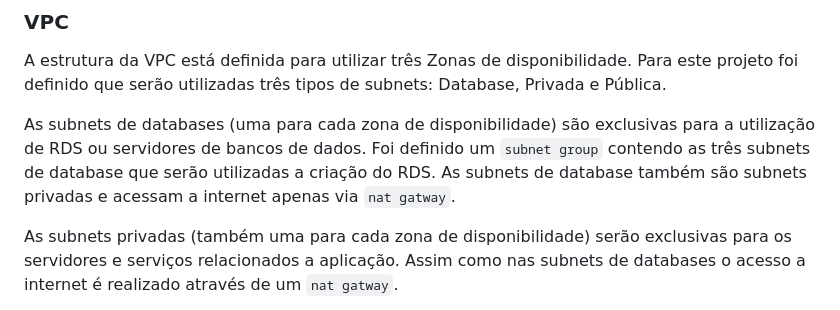
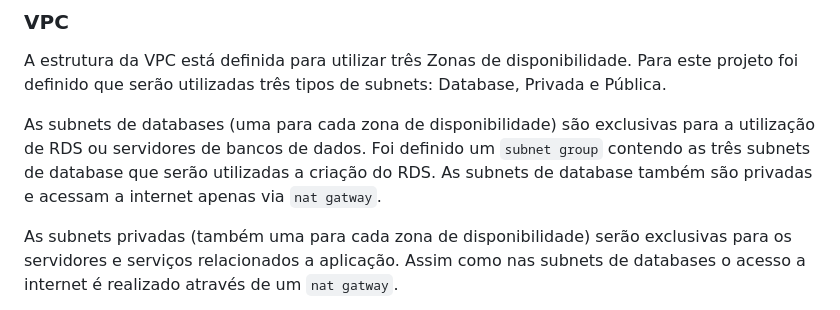
Before and after one commit to wandermaia/desafio-aws, a Markdown page: README.md, the part around the change printed below. Rendered like a GitHub page.

```diff
--- a/README.md
+++ b/README.md
@@ -513,7 +513,7 @@ Nos próximos itens serão datalhados as criações dos recursos.
 
 A estrutura da VPC está definida para utilizar três Zonas de disponibilidade. Para este projeto foi definido que serão utilizadas três tipos de subnets: Database, Privada e Pública.
 
-As subnets de databases (uma para cada zona de disponibilidade) são exclusivas para a utilização de RDS ou servidores de bancos de dados. Foi definido um `subnet group` contendo as três subnets de database que serão utilizadas a criação do RDS. As subnets de database também são subnets privadas e acessam a internet apenas via `nat gatway`.
+As subnets de databases (uma para cada zona de disponibilidade) são exclusivas para a utilização de RDS ou servidores de bancos de dados. Foi definido um `subnet group` contendo as três subnets de database que serão utilizadas a criação do RDS. As subnets de database também são privadas e acessam a internet apenas via `nat gatway`.
 
 As subnets privadas (também uma para cada zona de disponibilidade) serão exclusivas para os servidores e serviços relacionados a aplicação. Assim como nas subnets de databases o acesso a internet é realizado através de um `nat gatway`.
 
```
Also changed, not shown: other parts of README.md (+1 -1 lines).
